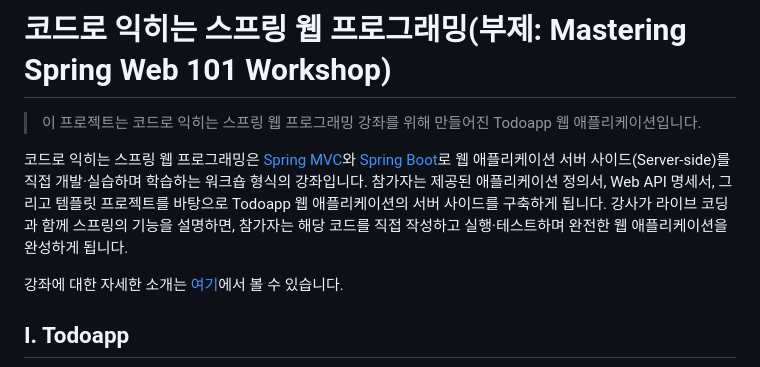
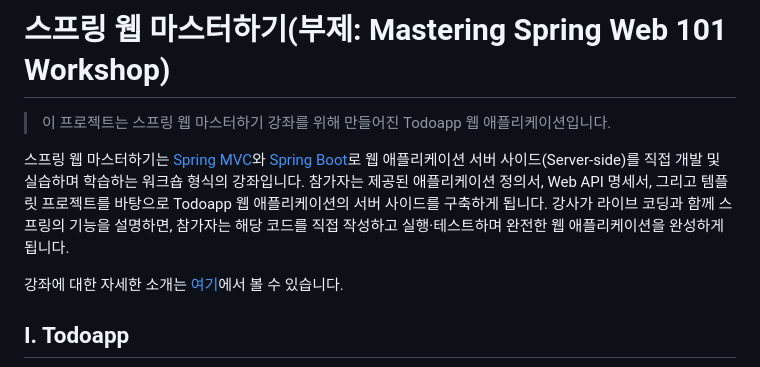
Before and after one commit to springrunner/mastering-spring-web-101, a Markdown page: README.md, the part around the change. GitHub-like rendering.

Commit message:
docs: Update project title and course description

```diff
--- a/README.md
+++ b/README.md
@@ -1,8 +1,8 @@
-# 코드로 익히는 스프링 웹 프로그래밍(부제: Mastering Spring Web 101 Workshop)
+# 스프링 웹 마스터하기(부제: Mastering Spring Web 101 Workshop)
 
-> 이 프로젝트는 코드로 익히는 스프링 웹 프로그래밍 강좌를 위해 만들어진 Todoapp 웹 애플리케이션입니다.
+> 이 프로젝트는 스프링 웹 마스터하기 강좌를 위해 만들어진 Todoapp 웹 애플리케이션입니다.
 
-코드로 익히는 스프링 웹 프로그래밍은 [Spring MVC](https://docs.spring.io/spring-framework/docs/current/reference/html/web.html)와 [Spring Boot](https://spring.io/projects/spring-boot)로 웹 애플리케이션 서버 사이드(Server-side)를 직접 개발·실습하며 학습하는 워크숍 형식의 강좌입니다. 참가자는 제공된 애플리케이션 정의서, Web API 명세서, 그리고 템플릿 프로젝트를 바탕으로 Todoapp 웹 애플리케이션의 서버 사이드를 구축하게 됩니다. 강사가 라이브 코딩과 함께 스프링의 기능을 설명하면, 참가자는 해당 코드를 직접 작성하고 실행·테스트하며 완전한 웹 애플리케이션을 완성하게 됩니다.
+스프링 웹 마스터하기는 [Spring MVC](https://docs.spring.io/spring-framework/docs/current/reference/html/web.html)와 [Spring Boot](https://spring.io/projects/spring-boot)로 웹 애플리케이션 서버 사이드(Server-side)를 직접 개발 및 실습하며 학습하는 워크숍 형식의 강좌입니다. 참가자는 제공된 애플리케이션 정의서, Web API 명세서, 그리고 템플릿 프로젝트를 바탕으로 Todoapp 웹 애플리케이션의 서버 사이드를 구축하게 됩니다. 강사가 라이브 코딩과 함께 스프링의 기능을 설명하면, 참가자는 해당 코드를 직접 작성하고 실행·테스트하며 완전한 웹 애플리케이션을 완성하게 됩니다.
 
 강좌에 대한 자세한 소개는 [여기](https://edu.nextstep.camp/c/ygVWPEgo)에서 볼 수 있습니다.
 
```
